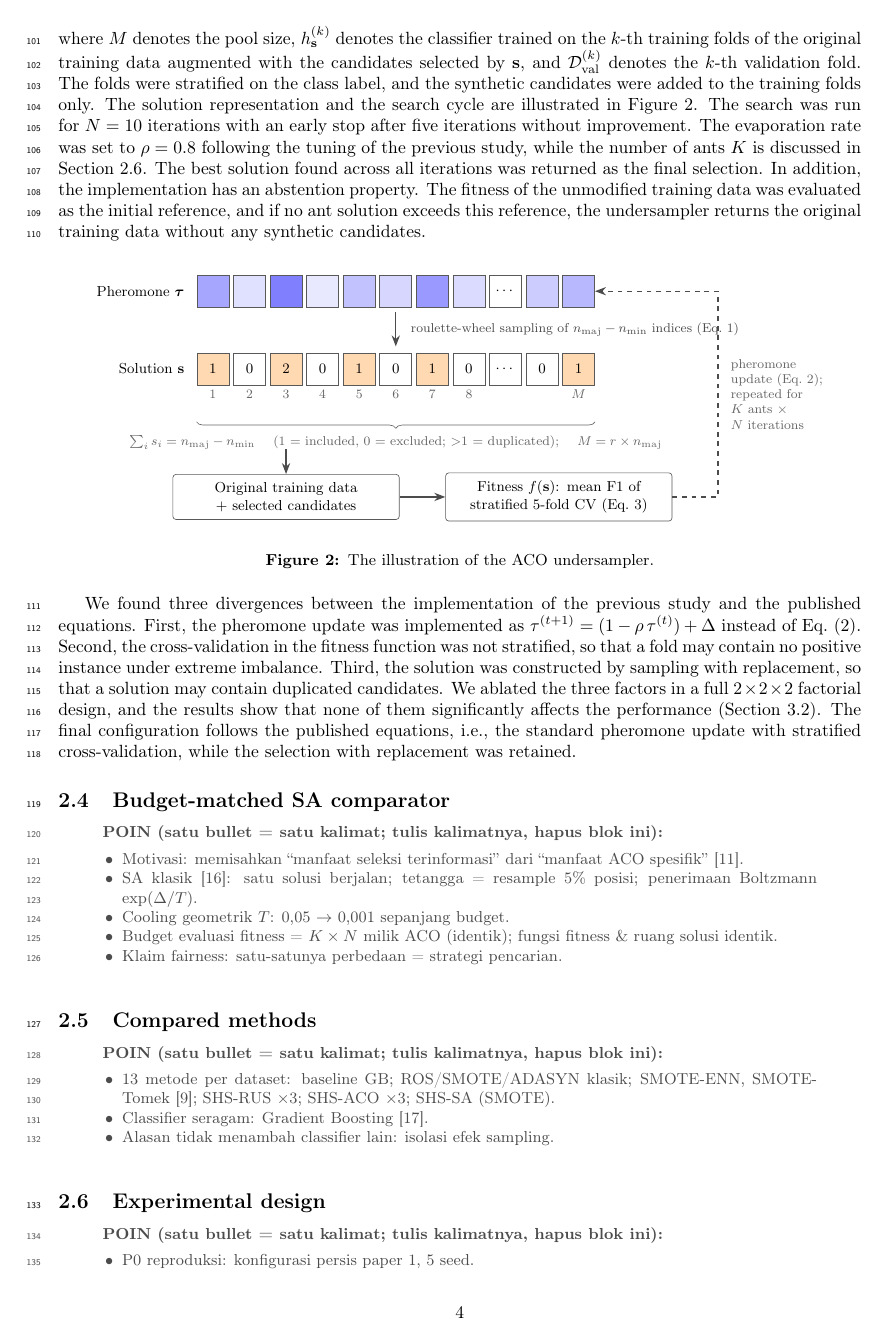
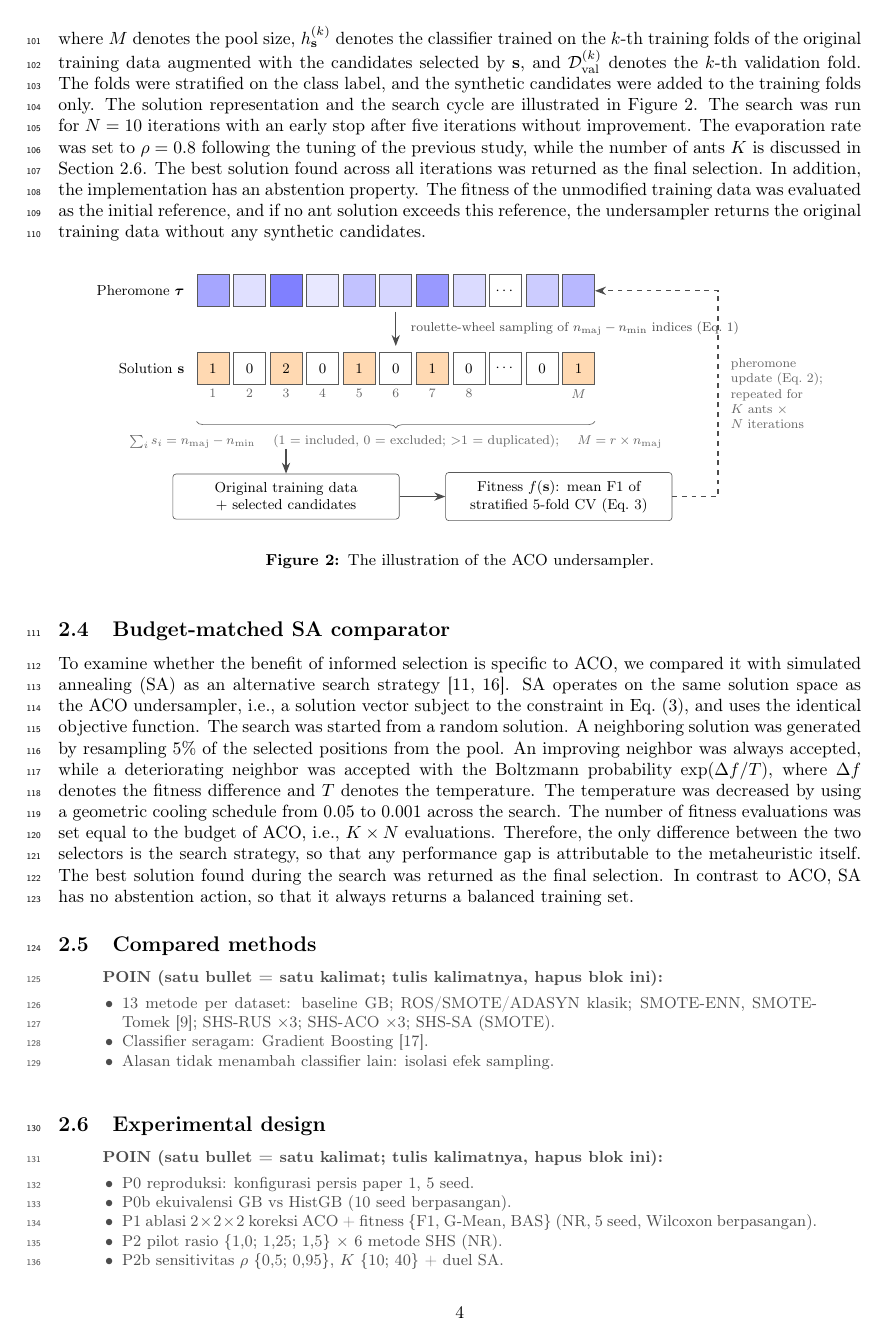
Before and after one commit to ismankrn/aco-shs, a LaTeX paper (manuscript/latex/main.tex): page 4 of 13. Compiled offline with pdfLaTeX.

Commit message:
Draft the SA comparator narrative (2.4); fix dangling ablation reference
The with-replacement sentence in 2.3 now points to the Results ablation
section after the corrections paragraph was removed by the author.

Co-Authored-By: Claude Fable 5 <noreply@anthropic.com>

```diff
--- a/manuscript/latex/main.tex
+++ b/manuscript/latex/main.tex
@@ -295,33 +295,27 @@ candidates.
 \label{fig:aco}
 \end{figure}
 
+\subsection{Budget-matched SA comparator}
 % [Draf narasi — menunggu validasi penulis]
-We found three divergences between the implementation of the previous
-study and the published equations. First, the pheromone update was
-implemented as $\tau^{(t+1)} = (1-\rho\,\tau^{(t)}) + \Delta$ instead of
-Eq.~(\ref{eq:pheromone}). Second, the cross-validation in the fitness
-function was not stratified, so that a fold may contain no positive
-instance under extreme imbalance. Third, the solution was constructed by
-sampling with replacement, so that a solution may contain duplicated
-candidates. We ablated the three factors in a full $2\times2\times2$
-factorial design, and the results show that none of them significantly
-affects the performance (Section~\ref{sec:ablation}). The final
-configuration follows the published equations, i.e., the standard
-pheromone update with stratified cross-validation, while the selection
-with replacement was retained.
-
-\subsection{Budget-matched SA comparator}
-\begin{poin}
-  \item Motivasi: memisahkan ``manfaat seleksi terinformasi'' dari
-        ``manfaat ACO spesifik'' \citep{chennuru2022simulated}.
-  \item SA klasik \citep{kirkpatrick1983optimization}: satu solusi
-        berjalan; tetangga = resample 5\% posisi; penerimaan Boltzmann
-        $\exp(\Delta/T)$.
-  \item Cooling geometrik $T$: 0,05 $\rightarrow$ 0,001 sepanjang budget.
-  \item Budget evaluasi fitness = $K \times N$ milik ACO (identik); fungsi
-        fitness \& ruang solusi identik.
-  \item Klaim fairness: satu-satunya perbedaan = strategi pencarian.
-\end{poin}
+To examine whether the benefit of informed selection is specific to ACO,
+we compared it with simulated annealing (SA) as an alternative search
+strategy \citep{kirkpatrick1983optimization, chennuru2022simulated}. SA
+operates on the same solution space as the ACO undersampler, i.e., a
+solution vector subject to the constraint in Eq.~(\ref{eq:objective}),
+and uses the identical objective function. The search was started from a
+random solution. A neighboring solution was generated by resampling
+5\% of the selected positions from the pool. An improving neighbor was
+always accepted, while a deteriorating neighbor was accepted with the
+Boltzmann probability $\exp(\Delta f / T)$, where $\Delta f$ denotes
+the fitness difference and $T$ denotes the temperature. The temperature
+was decreased by using a geometric cooling schedule from 0.05 to 0.001
+across the search. The number of fitness evaluations was set equal to
+the budget of ACO, i.e., $K \times N$ evaluations. Therefore, the only
+difference between the two selectors is the search strategy, so that any
+performance gap is attributable to the metaheuristic itself. The best
+solution found during the search was returned as the final selection. In
+contrast to ACO, SA has no abstention action, so that it always returns
+a balanced training set.
 
 \subsection{Compared methods}
 \begin{poin}
```
Also changed, not shown: manuscript/latex/main.tex (2 more changed lines).
